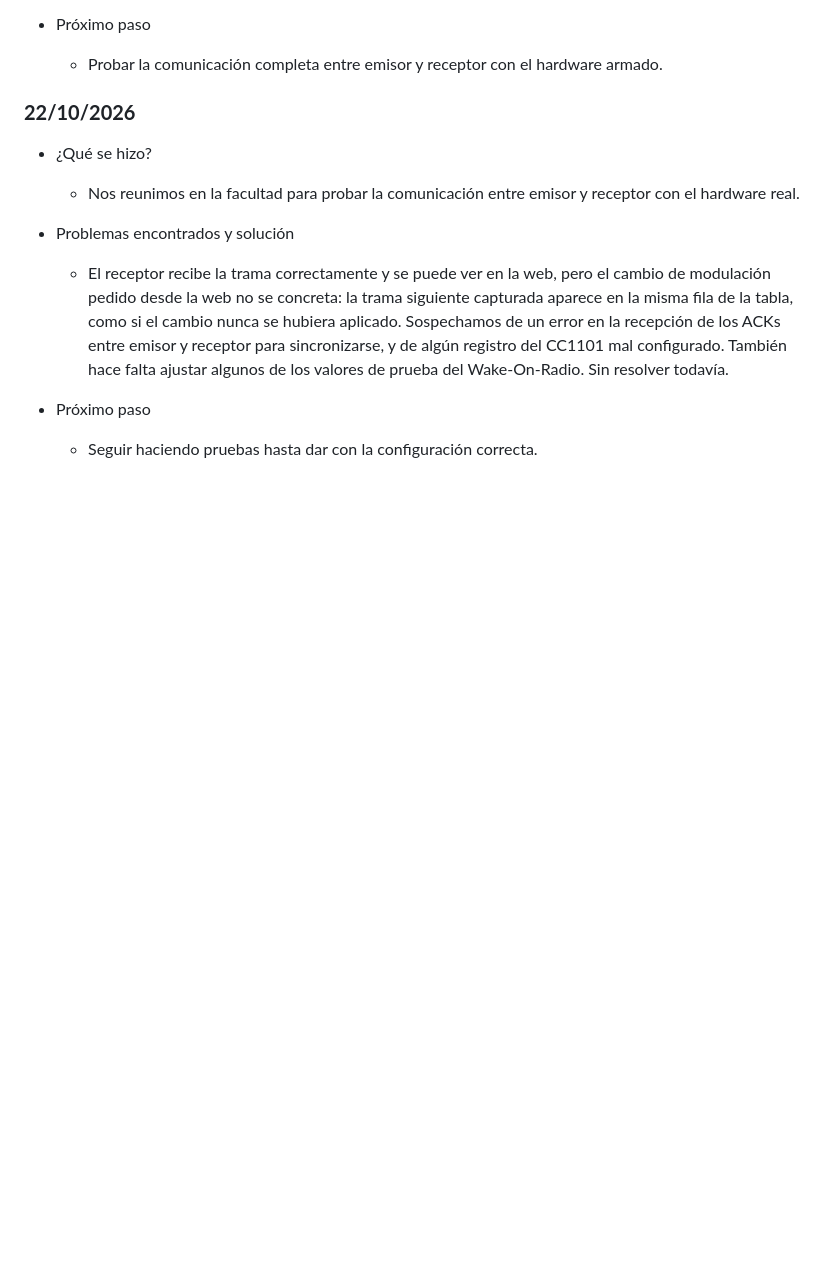
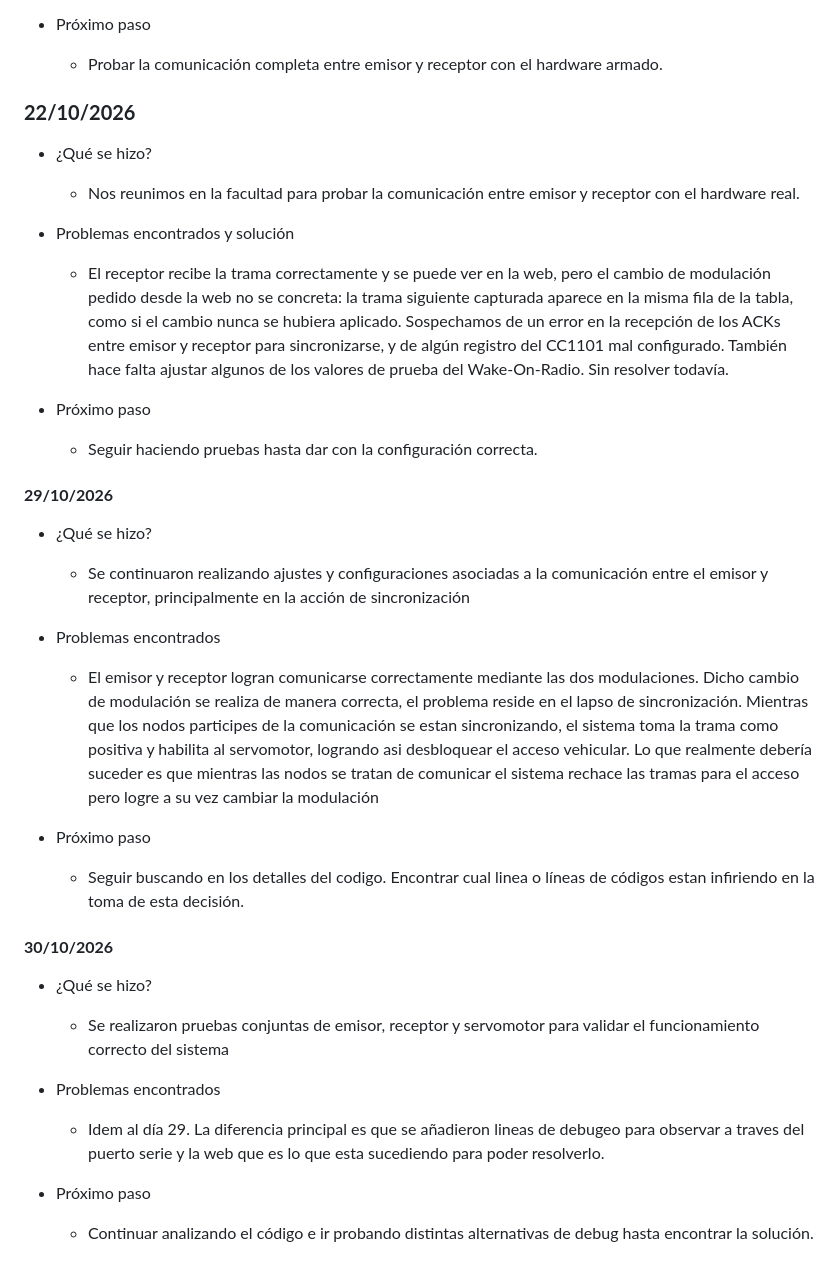
Before and after one commit to tpII/2026-a1-acceso-vehicular-rolling-code, a Markdown page: BITACORA.md, the part around one of its changes. Rendered like a GitHub page; blank space fills up the shorter version.

```diff
--- a/BITACORA.md
+++ b/BITACORA.md
@@ -439,3 +439,24 @@ Si bien se realizaron modificaciones, el codigo todavia no funciona. Los módulo
 
 - Próximo paso
    - Seguir haciendo pruebas hasta dar con la configuración correcta.
+
+#### **29/10/2026**
+- ¿Qué se hizo?
+   - Se continuaron realizando ajustes y configuraciones asociadas a la comunicación entre el emisor y receptor, principalmente en la acción de sincronización
+
+- Problemas encontrados
+   - El emisor y receptor logran comunicarse correctamente mediante las dos modulaciones. Dicho cambio de modulación se realiza de manera correcta, el problema reside en el lapso de sincronización. Mientras que los nodos participes de la comunicación se estan sincronizando, el sistema toma la trama como positiva y habilita al servomotor, logrando asi desbloquear el acceso vehicular.
+     Lo que realmente debería suceder es que mientras las nodos se tratan de comunicar el sistema rechace las tramas para el acceso pero logre a su vez cambiar la modulación
+
+- Próximo paso
+  - Seguir buscando en los detalles del codigo. Encontrar cual linea o líneas de códigos estan infiriendo en la toma de esta decisión.
+
+#### **30/10/2026**
+- ¿Qué se hizo?
+   - Se realizaron pruebas conjuntas de emisor, receptor y servomotor para validar el funcionamiento correcto del sistema
+
+- Problemas encontrados
+   - Idem al día 29. La diferencia principal es que se añadieron lineas de debugeo para observar a traves del puerto serie y la web que es lo que esta sucediendo para poder resolverlo.
+
+- Próximo paso
+  - Continuar analizando el código e ir probando distintas alternativas de debug hasta encontrar la solución.
```
Also changed, not shown: other parts of BITACORA.md (+2 -2 lines).
